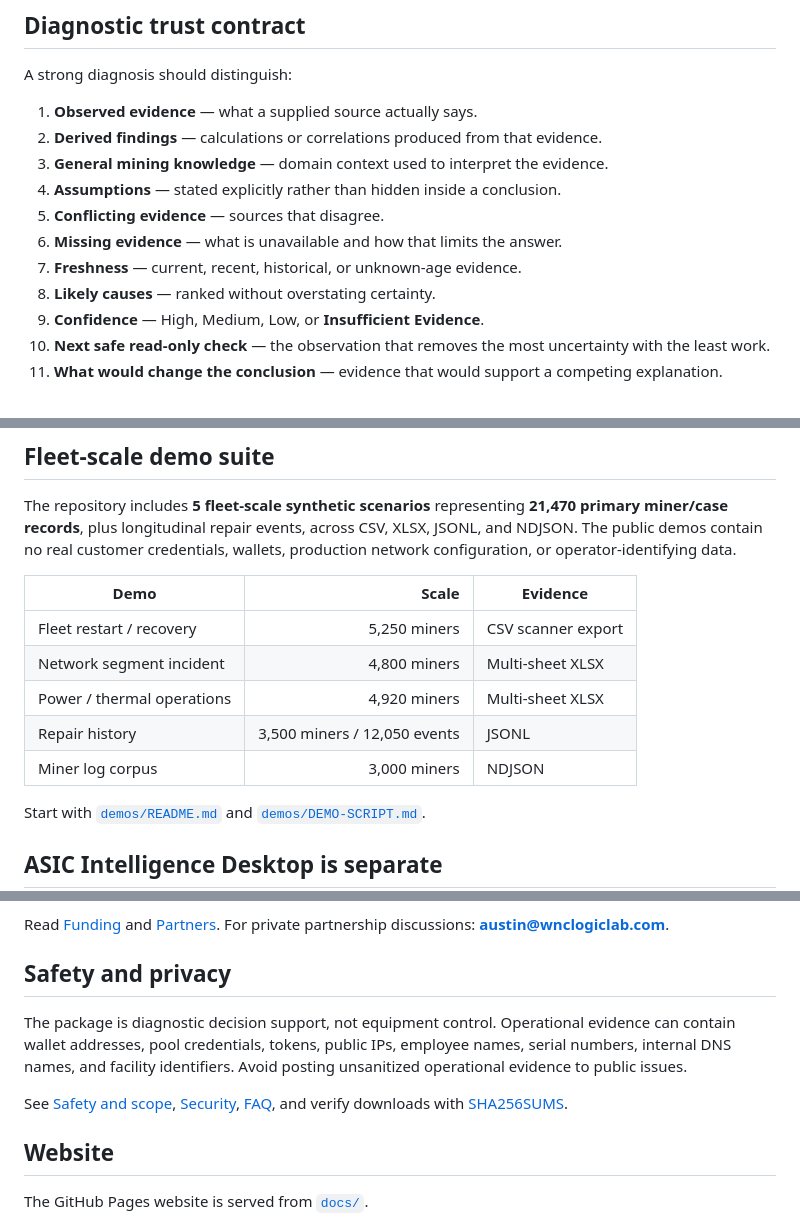
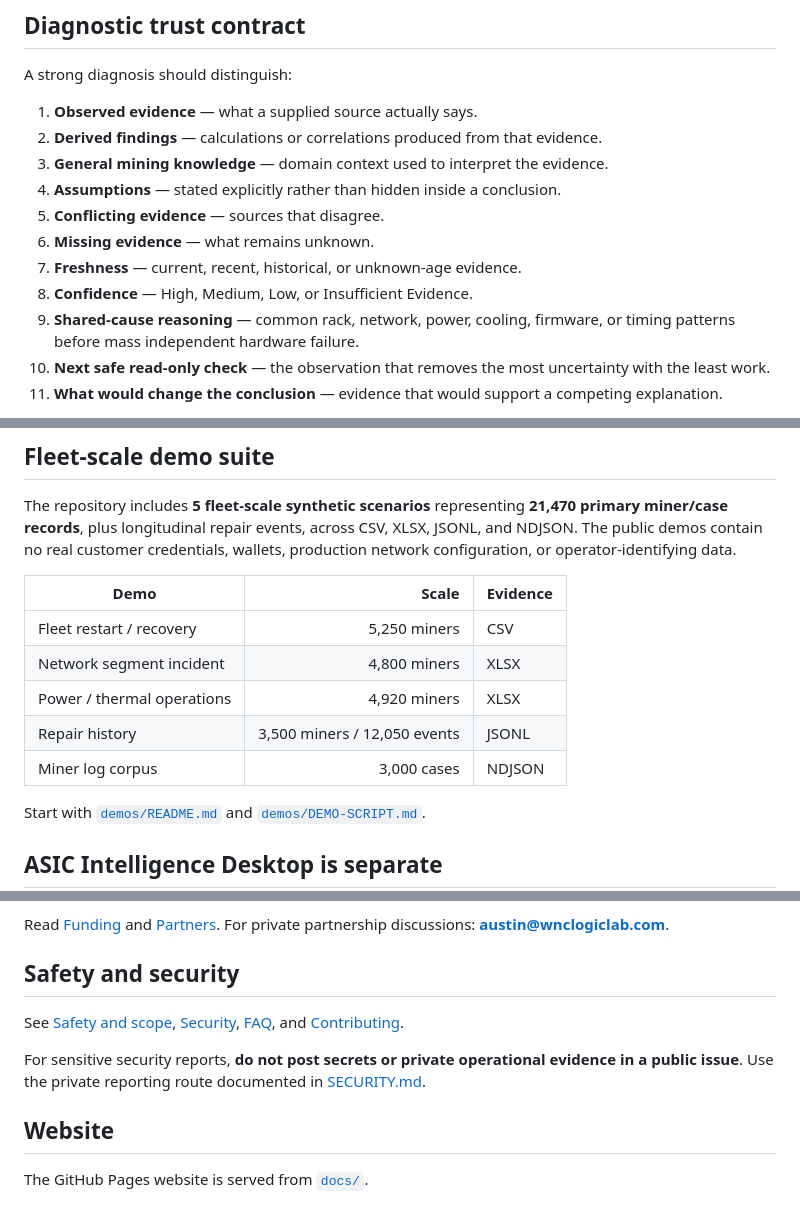
Before and after one commit to KurtusCobain/ASIC-Intelligence-Plugin-Skill-Package, a Markdown page: README.md, 3 parts joined by grey strips. GitHub-like rendering.

Commit message:
docs: note production security reporting route

```diff
--- a/README.md
+++ b/README.md
@@ -43,10 +43,10 @@ A strong diagnosis should distinguish:
 3. **General mining knowledge** — domain context used to interpret the evidence.
 4. **Assumptions** — stated explicitly rather than hidden inside a conclusion.
 5. **Conflicting evidence** — sources that disagree.
-6. **Missing evidence** — what is unavailable and how that limits the answer.
+6. **Missing evidence** — what remains unknown.
 7. **Freshness** — current, recent, historical, or unknown-age evidence.
-8. **Likely causes** — ranked without overstating certainty.
-9. **Confidence** — High, Medium, Low, or **Insufficient Evidence**.
+8. **Confidence** — High, Medium, Low, or Insufficient Evidence.
+9. **Shared-cause reasoning** — common rack, network, power, cooling, firmware, or timing patterns before mass independent hardware failure.
 10. **Next safe read-only check** — the observation that removes the most uncertainty with the least work.
 11. **What would change the conclusion** — evidence that would support a competing explanation.
 
@@ -58,11 +58,11 @@ The repository includes **5 fleet-scale synthetic scenarios** representing **21,
 
 | Demo | Scale | Evidence |
 | --- | ---: | --- |
-| Fleet restart / recovery | 5,250 miners | CSV scanner export |
-| Network segment incident | 4,800 miners | Multi-sheet XLSX |
-| Power / thermal operations | 4,920 miners | Multi-sheet XLSX |
+| Fleet restart / recovery | 5,250 miners | CSV |
+| Network segment incident | 4,800 miners | XLSX |
+| Power / thermal operations | 4,920 miners | XLSX |
 | Repair history | 3,500 miners / 12,050 events | JSONL |
-| Miner log corpus | 3,000 miners | NDJSON |
+| Miner log corpus | 3,000 cases | NDJSON |
 
 Start with [`demos/README.md`](demos/README.md) and [`demos/DEMO-SCRIPT.md`](demos/DEMO-SCRIPT.md).
 
@@ -86,11 +86,11 @@ The GitHub repository retains the historical name **ASIC Intelligence Plugin/Ski
 
 Read [Funding](docs/FUNDING.md) and [Partners](docs/PARTNERS.md). For private partnership discussions: **[austin@wnclogiclab.com](mailto:austin@wnclogiclab.com)**.
 
-## Safety and privacy
+## Safety and security
 
-The package is diagnostic decision support, not equipment control. Operational evidence can contain wallet addresses, pool credentials, tokens, public IPs, employee names, serial numbers, internal DNS names, and facility identifiers. Avoid posting unsanitized operational evidence to public issues.
+See [Safety and scope](docs/SAFETY.md), [Security](SECURITY.md), [FAQ](docs/FAQ.md), and [Contributing](CONTRIBUTING.md).
 
-See [Safety and scope](docs/SAFETY.md), [Security](SECURITY.md), [FAQ](docs/FAQ.md), and verify downloads with [SHA256SUMS](SHA256SUMS).
+For sensitive security reports, **do not post secrets or private operational evidence in a public issue**. Use the private reporting route documented in [SECURITY.md](SECURITY.md).
 
 ## Website
 
```
Also changed, not shown: other parts of README.md (+1 -1 lines).
